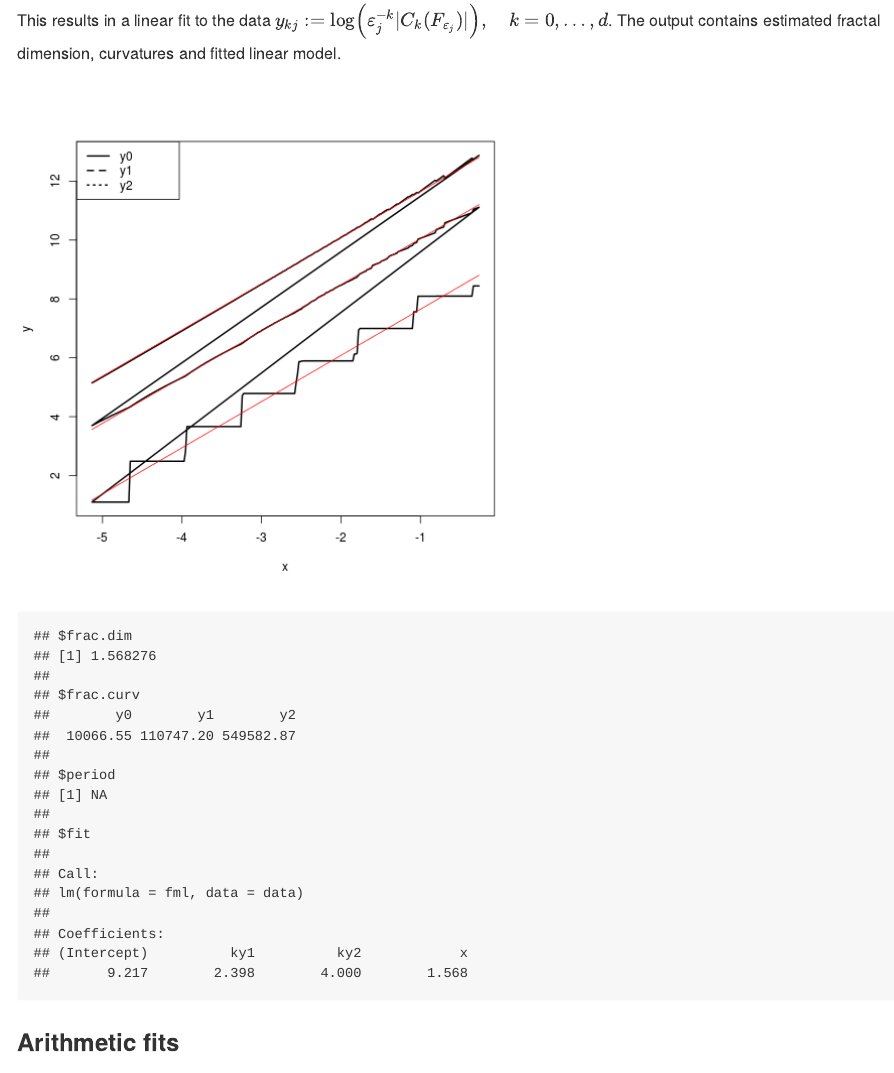
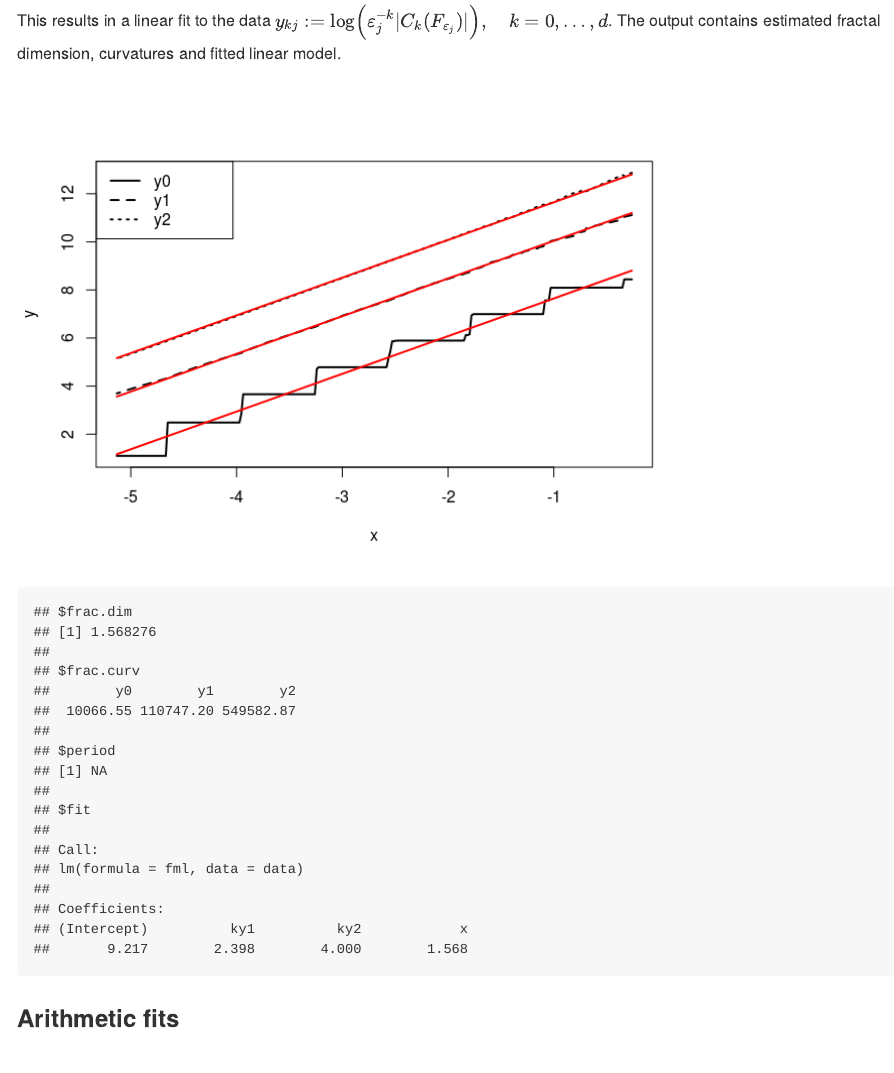
Before and after one commit to strakaps/fracCurv, an R Markdown document (fracCurv.Rmd): the page in a window 1100 px wide, from 280 px down before the commit and from 460 px down after it, so that both start at the same text. The pictures show the output file fracCurv.md that the author committed with the source, drawn offline in the style of GitHub.

Commit message:
updated pictures

````diff
--- a/fracCurv.Rmd
+++ b/fracCurv.Rmd
@@ -2,7 +2,9 @@
 title: "Fractal Curvature"
 author: "Peter Straka"
 date: "02/01/2015"
-output: html_document
+output:
+  html_document:
+    keep_md: yes
 ---
 
 This page illustrates calculations from the paper [Estimation of fractal dimension and fractal curvatures from digital images](http://arxiv.org/abs/1408.6333).
@@ -22,7 +24,7 @@ fracCurv(gasket,arithmetic = FALSE)
 This results in a linear fit to the data
 $y_{kj}  := \log \left( \varepsilon_j^{-k} |C_k(F_{\varepsilon_j})|\right), \quad k=0,\ldots, d$. The output contains estimated fractal dimension, curvatures and fitted linear model.
 
-```{r, echo=FALSE, eval=TRUE}
+```{r LRE, echo=FALSE, eval=TRUE, fig.path="./figure/"}
 fracCurv(gasket,arithmetic = FALSE)
 ```
 
````
Also changed, not shown: figure/LRE-1.png (added), figure/NRE-1.png (added), figure/NRE-2.png (added), fracCurv.md, fracCurv.Rmd (2 more changed lines).
